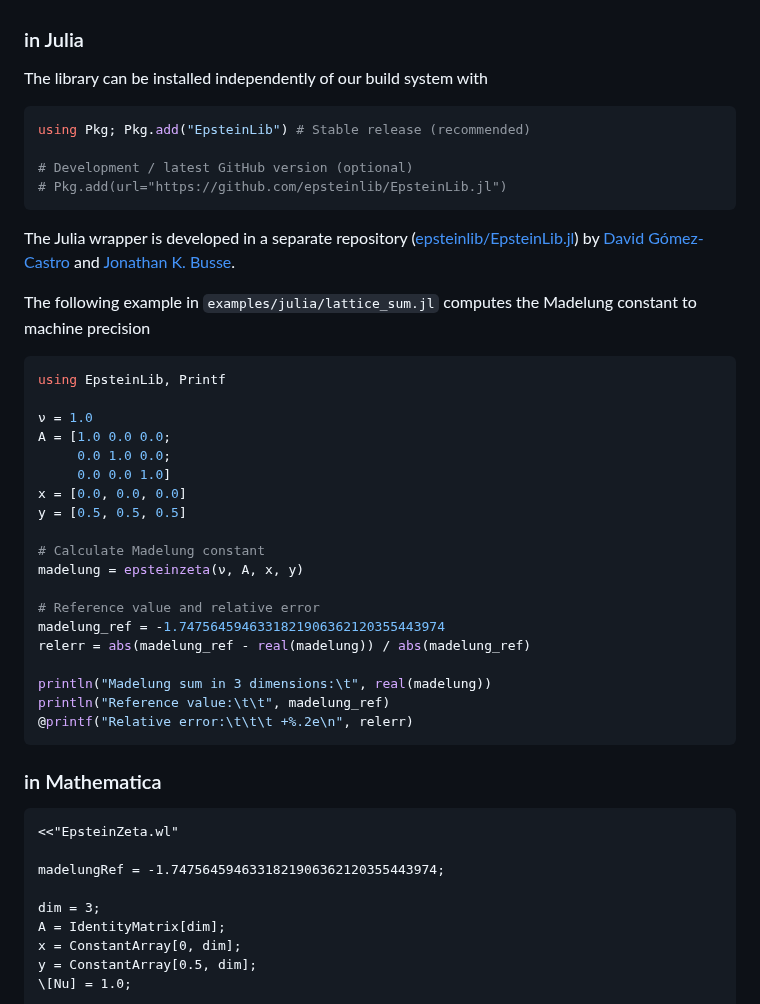
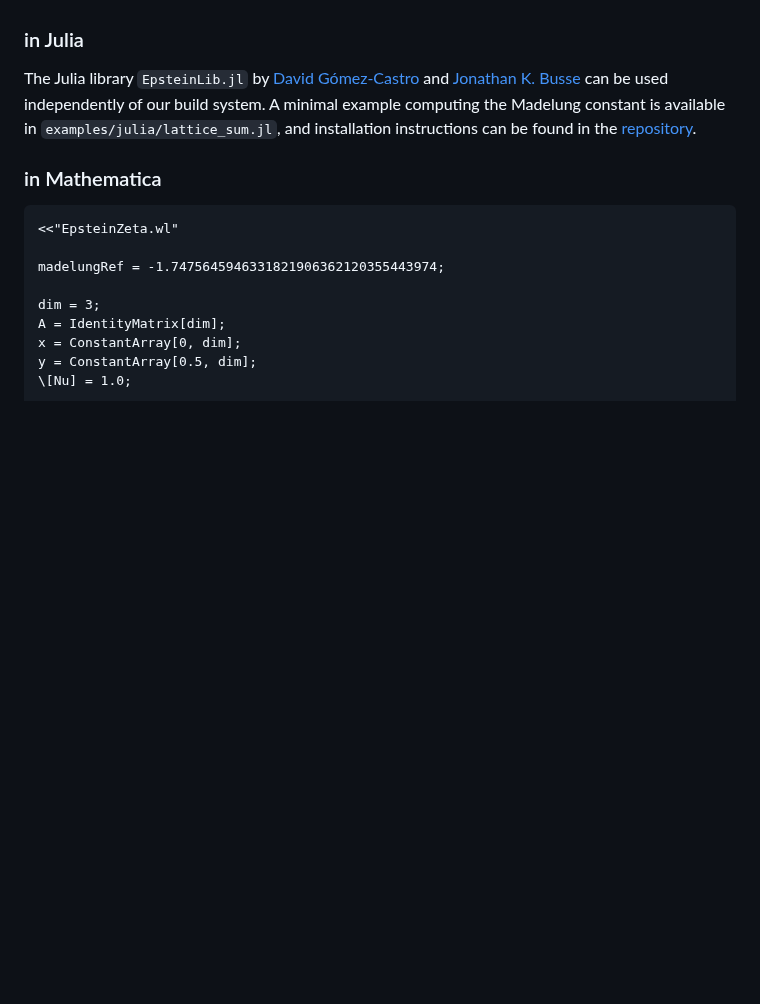
Before and after one commit to epsteinlib/epsteinlib, a Markdown page: README.md, the part around the change. Drawn GitHub-style; blank space fills up the shorter version.

Commit message:
Docu: linke julia repository for installation instructions
Updated the README to include information about the Julia library EpsteinLib.jl and removed the previous installation instructions and example code.

````diff
--- a/README.md
+++ b/README.md
@@ -247,39 +247,7 @@ In the `examples/python/` folder, you can find two more Python examples:
 
 ### in Julia
 
-The library can be installed independently of our build system with
-
-```julia
-using Pkg; Pkg.add("EpsteinLib") # Stable release (recommended)
-
-# Development / latest GitHub version (optional)
-# Pkg.add(url="https://github.com/epsteinlib/EpsteinLib.jl")
-```
-The Julia wrapper is developed in a separate repository ([epsteinlib/EpsteinLib.jl](https://github.com/epsteinlib/EpsteinLib.jl)) by [David Gómez-Castro](https://github.com/dgomezcastro) and [Jonathan K. Busse](https://github.com/JoKaBus).
-
-The following example in `examples/julia/lattice_sum.jl` computes the Madelung constant to machine precision
-```julia
-using EpsteinLib, Printf
-
-ν = 1.0
-A = [1.0 0.0 0.0;
-     0.0 1.0 0.0;
-     0.0 0.0 1.0]
-x = [0.0, 0.0, 0.0]
-y = [0.5, 0.5, 0.5]
-
-# Calculate Madelung constant
-madelung = epsteinzeta(ν, A, x, y)
-
-# Reference value and relative error
-madelung_ref = -1.7475645946331821906362120355443974
-relerr = abs(madelung_ref - real(madelung)) / abs(madelung_ref)
-
-println("Madelung sum in 3 dimensions:\t", real(madelung))
-println("Reference value:\t\t", madelung_ref)
-@printf("Relative error:\t\t\t +%.2e\n", relerr)
-```
-
+The Julia library `EpsteinLib.jl` by [David Gómez-Castro](https://github.com/dgomezcastro) and [Jonathan K. Busse](https://github.com/JoKaBus) can be used independently of our build system. A minimal example computing the Madelung constant is available in `examples/julia/lattice_sum.jl`, and installation instructions can be found in the [repository](https://github.com/epsteinlib/EpsteinLib.jl).
 
 ### in Mathematica
 
````
